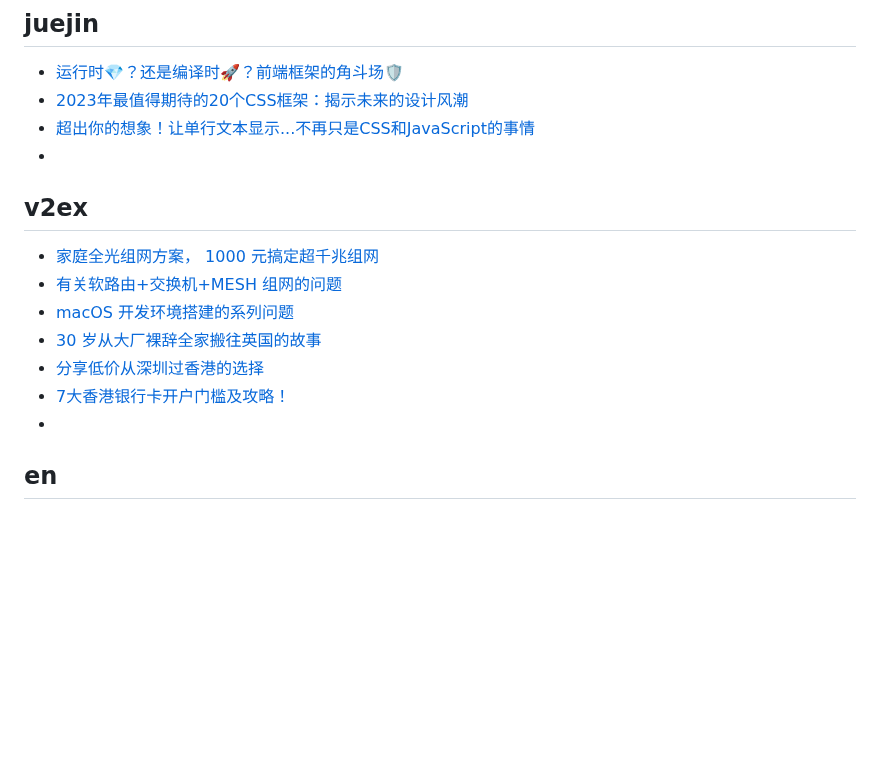
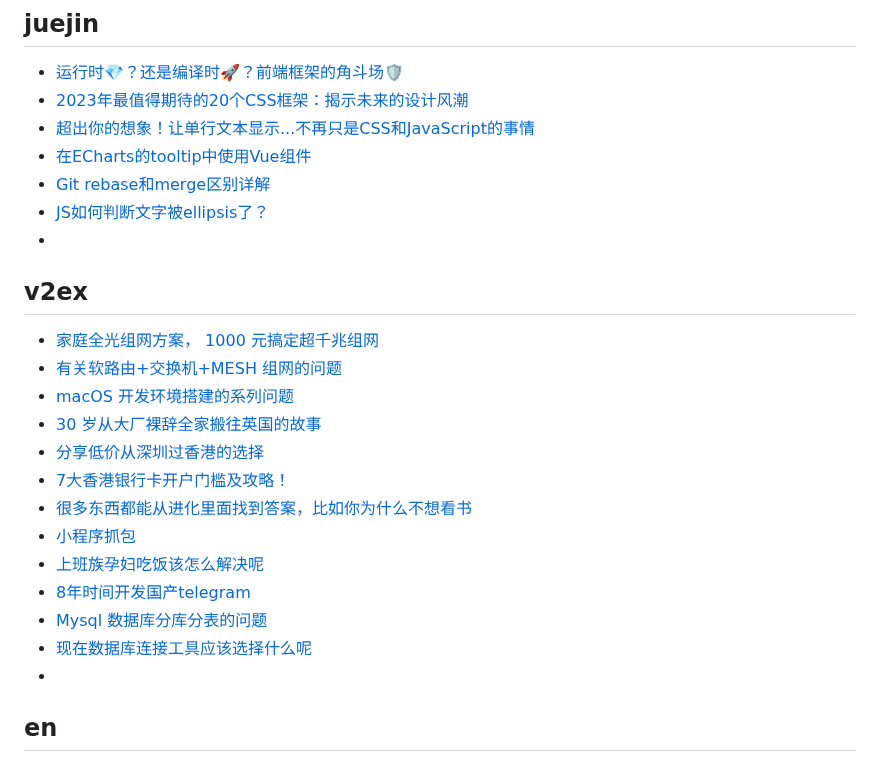
Before and after one commit to qyhever/static, a Markdown page: bookmark.md, the part around the change. Drawn GitHub-style; blank space fills up the shorter version.

```diff
--- a/bookmark.md
+++ b/bookmark.md
@@ -667,6 +667,9 @@
 - [运行时💎？还是编译时🚀？前端框架的角斗场🛡](https://juejin.cn/post/7242507636699250746)
 - [2023年最值得期待的20个CSS框架：揭示未来的设计风潮](https://juejin.cn/post/7235906458885701687)
 - [超出你的想象！让单行文本显示...不再只是CSS和JavaScript的事情](https://juejin.cn/post/7231986666511433783)
+- [在ECharts的tooltip中使用Vue组件](https://juejin.cn/post/7262312427763990588)
+- [Git rebase和merge区别详解](https://juejin.cn/post/7262285515919179836)
+- [JS如何判断文字被ellipsis了？](https://juejin.cn/post/7262280335978741797)
 - []()
 
 ## v2ex
@@ -676,6 +679,12 @@
 - [30 岁从大厂裸辞全家搬往英国的故事](https://v2ex.com/t/956323)
 - [分享低价从深圳过香港的选择](https://v2ex.com/t/956605)
 - [7大香港银行卡开户门槛及攻略！ ](https://www.sohu.com/a/638204925_120528939)
+- [很多东西都能从进化里面找到答案，比如你为什么不想看书](https://v2ex.com/t/959486)
+- [小程序抓包](https://v2ex.com/t/959643)
+- [上班族孕妇吃饭该怎么解决呢](https://v2ex.com/t/959497)
+- [8年时间开发国产telegram](https://v2ex.com/t/962266)
+- [Mysql 数据库分库分表的问题](https://v2ex.com/t/967364)
+- [现在数据库连接工具应该选择什么呢](https://v2ex.com/t/968163)
 - []()
 
 ## en
```
